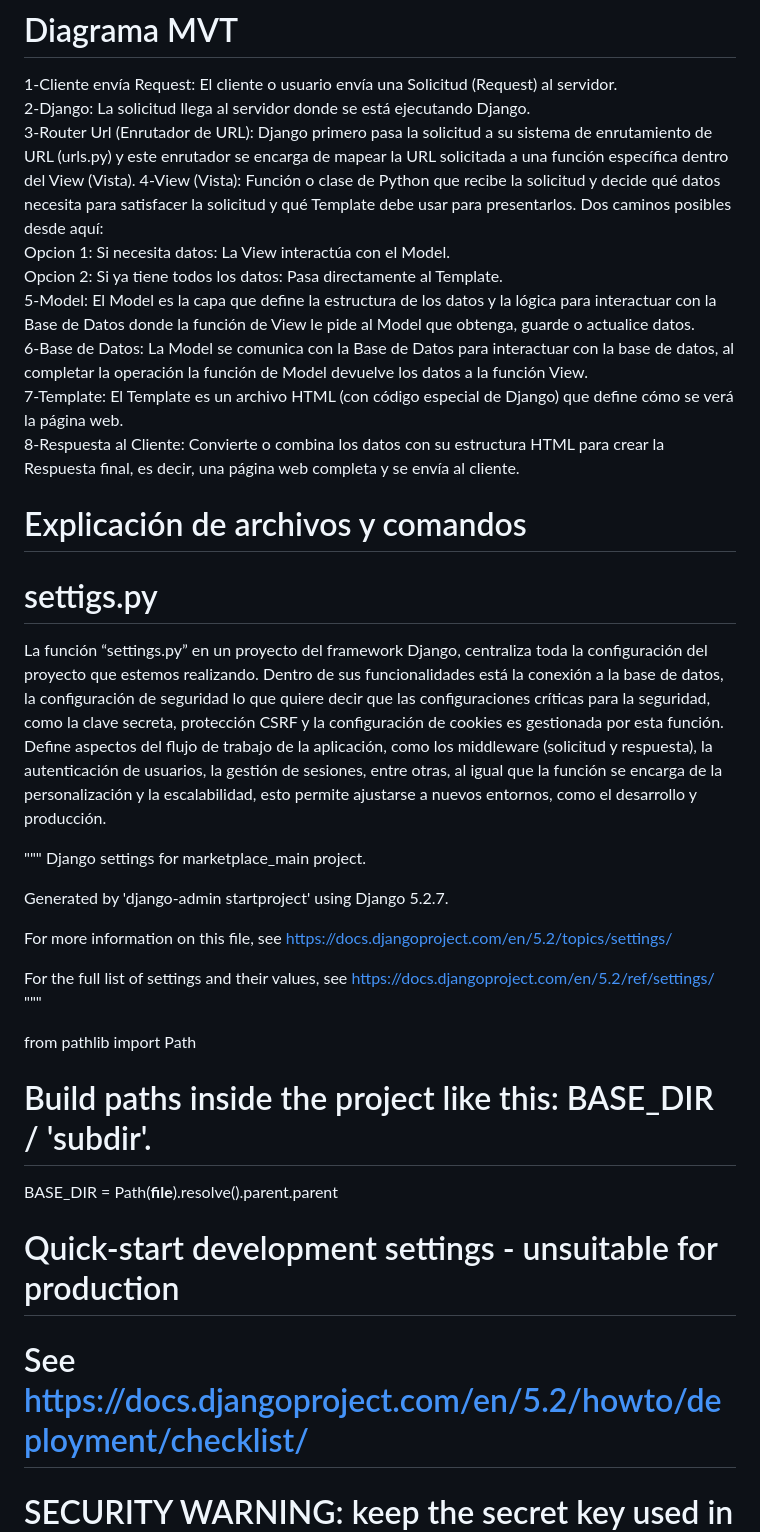
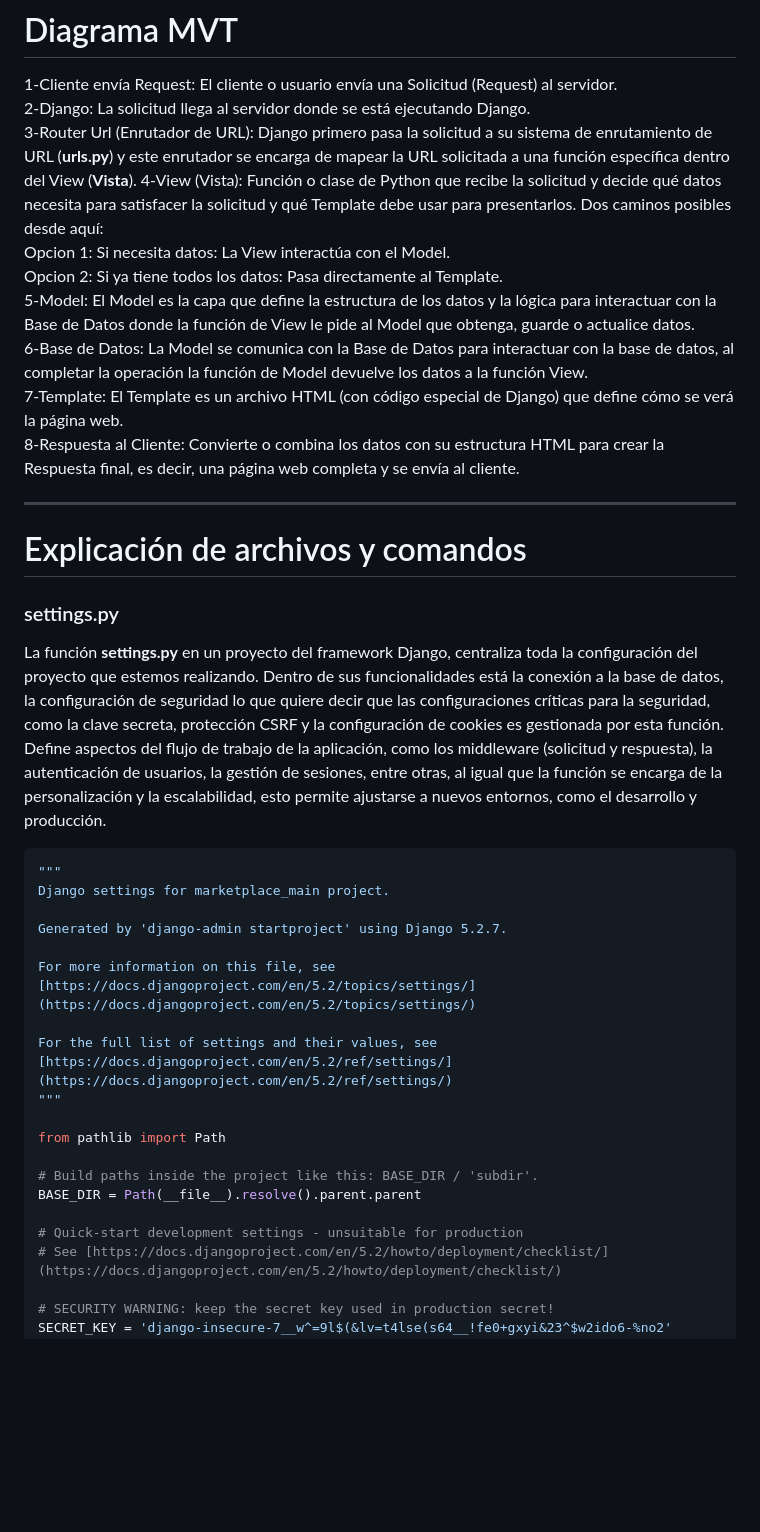
Before and after one commit to OsunaV/Marketplace_main, a Markdown page: README.md, the part around one of its changes. GitHub-like rendering; blank space fills up the shorter version.

````diff
--- a/README.md
+++ b/README.md
@@ -68,7 +78,7 @@ Este comando aplica las migraciones generadas previamente a la base de datos. De
 # Diagrama MVT
 1-Cliente envía Request: El cliente o usuario envía una Solicitud (Request) al servidor.
 2-Django: La solicitud llega al servidor donde se está ejecutando Django.
-3-Router Url (Enrutador de URL): Django primero pasa la solicitud a su sistema de enrutamiento de URL (urls.py) y este enrutador se encarga de mapear la URL solicitada a una función específica dentro del View (Vista).
+3-Router Url (Enrutador de URL): Django primero pasa la solicitud a su sistema de enrutamiento de URL (**urls.py**) y este enrutador se encarga de mapear la URL solicitada a una función específica dentro del View (**Vista**).
 4-View (Vista): Función o clase de Python que recibe la solicitud y decide qué datos necesita para satisfacer la solicitud y qué Template debe usar para presentarlos. Dos caminos posibles desde aquí:
    Opcion 1: Si necesita datos: La View interactúa con el Model.
    Opcion 2: Si ya tiene todos los datos: Pasa directamente al Template.
@@ -77,20 +87,25 @@ Este comando aplica las migraciones generadas previamente a la base de datos. De
 7-Template: El Template es un archivo HTML (con código especial de Django) que define cómo se verá la página web.
 8-Respuesta al Cliente: Convierte o combina los datos con su estructura HTML para crear la Respuesta final, es decir, una página web completa y se envía al cliente.
 
+
+---
+
 # Explicación de archivos y comandos
-# settigs.py
-La función “settings.py” en un proyecto del framework Django, centraliza toda la configuración del proyecto que estemos realizando. Dentro de sus funcionalidades está  la conexión a la base de datos, la configuración de seguridad lo que quiere decir que las configuraciones críticas para la seguridad, como la clave secreta, protección CSRF y la configuración de cookies es gestionada por esta función.  Define aspectos del flujo de trabajo de la aplicación, como los middleware (solicitud y respuesta), la autenticación de usuarios, la gestión de sesiones, entre otras, al igual que la función se encarga de la personalización y la escalabilidad, esto permite ajustarse a nuevos entornos, como el desarrollo y producción.
 
+### settings.py
+La función **settings.py** en un proyecto del framework Django, centraliza toda la configuración del proyecto que estemos realizando. Dentro de sus funcionalidades está la conexión a la base de datos, la configuración de seguridad lo que quiere decir que las configuraciones críticas para la seguridad, como la clave secreta, protección CSRF y la configuración de cookies es gestionada por esta función. Define aspectos del flujo de trabajo de la aplicación, como los middleware (solicitud y respuesta), la autenticación de usuarios, la gestión de sesiones, entre otras, al igual que la función se encarga de la personalización y la escalabilidad, esto permite ajustarse a nuevos entornos, como el desarrollo y producción.
+
+```python
 """
 Django settings for marketplace_main project.
 
 Generated by 'django-admin startproject' using Django 5.2.7.
 
 For more information on this file, see
-https://docs.djangoproject.com/en/5.2/topics/settings/
+[https://docs.djangoproject.com/en/5.2/topics/settings/](https://docs.djangoproject.com/en/5.2/topics/settings/)
 
 For the full list of settings and their values, see
-https://docs.djangoproject.com/en/5.2/ref/settings/
+[https://docs.djangoproject.com/en/5.2/ref/settings/](https://docs.djangoproject.com/en/5.2/ref/settings/)
 """
 
 from pathlib import Path
@@ -99,7 +114,7 @@ from pathlib import Path
 BASE_DIR = Path(__file__).resolve().parent.parent
 
 # Quick-start development settings - unsuitable for production
-# See https://docs.djangoproject.com/en/5.2/howto/deployment/checklist/
+# See [https://docs.djangoproject.com/en/5.2/howto/deployment/checklist/](https://docs.djangoproject.com/en/5.2/howto/deployment/checklist/)
 
 # SECURITY WARNING: keep the secret key used in production secret!
 SECRET_KEY = 'django-insecure-7__w^=9l$(&lv=t4lse(s64__!fe0+gxyi&23^$w2ido6-%no2'
````
Also changed, not shown: other parts of README.md (+44 -45 lines).
